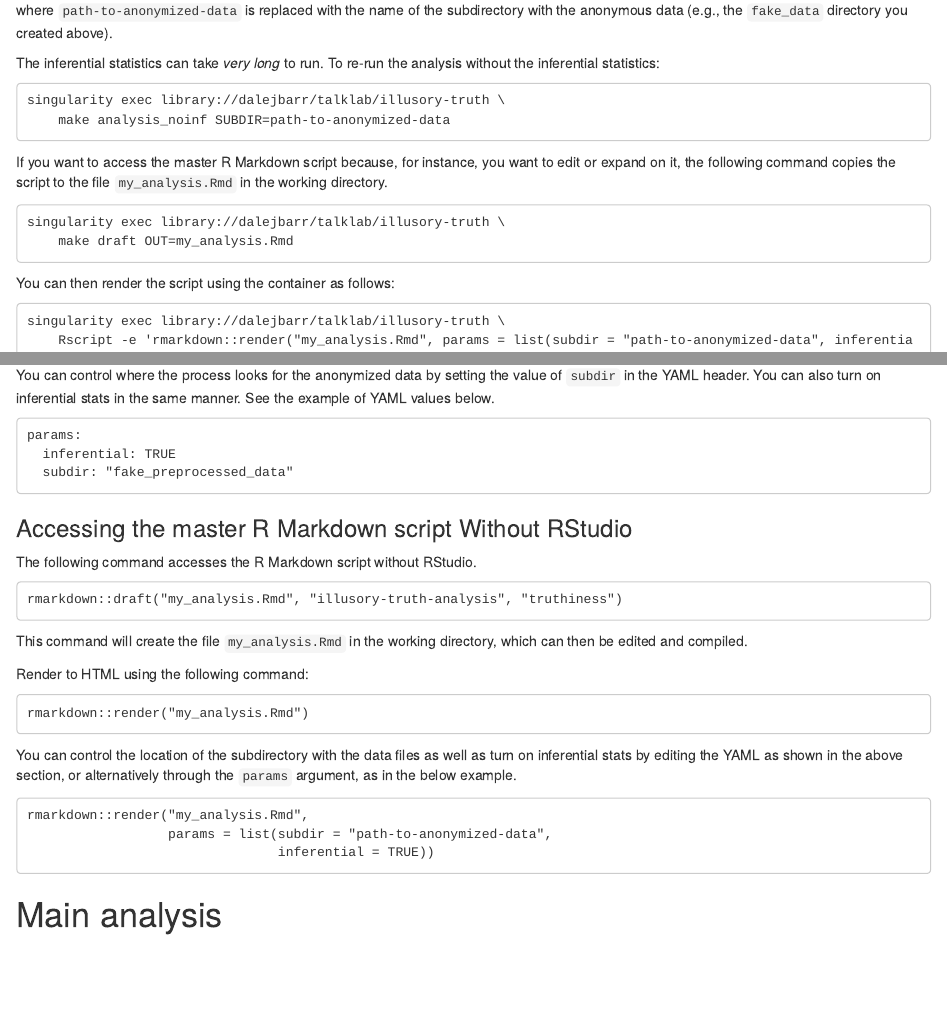
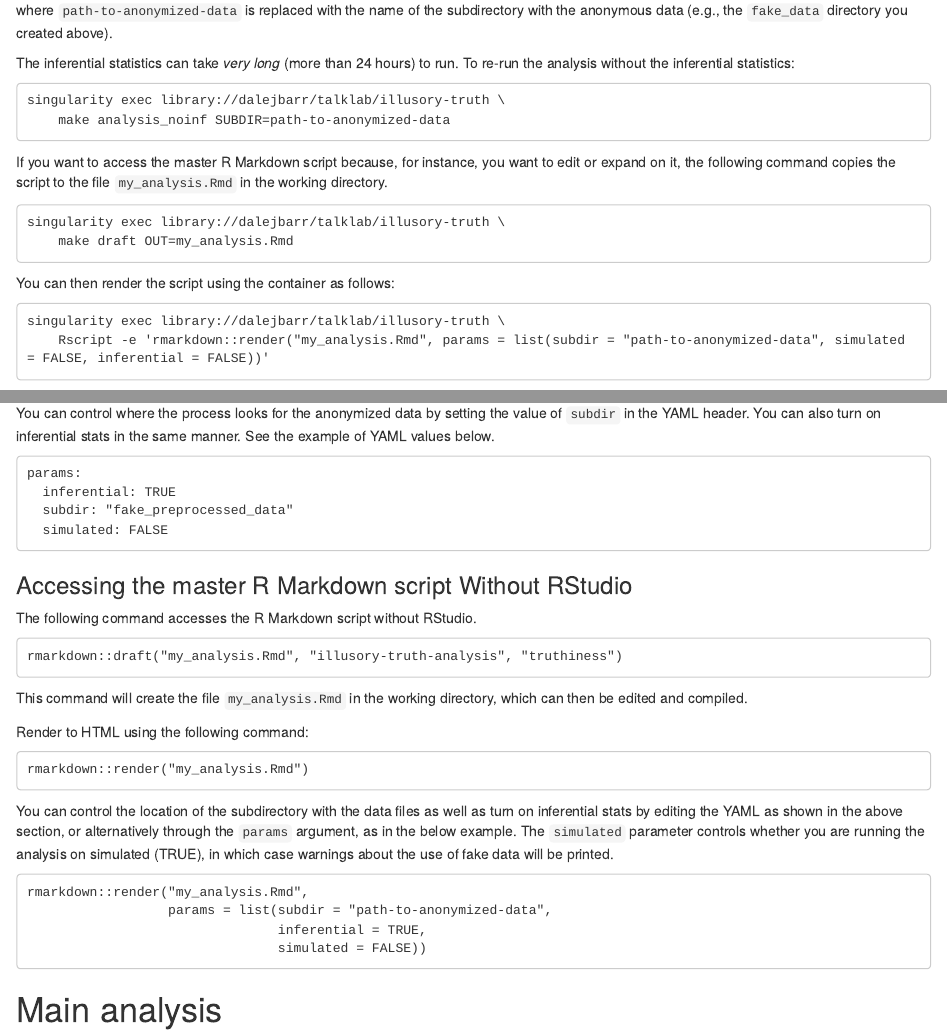
Before and after one commit to dalejbarr/truthiness, an R Markdown document (inst/repr_instr.Rmd): the page in a window 1100 px wide, from 490 px down, and a second part further down, joined at a grey line. Rendered offline with R 4.5, knitr and Pandoc, with nearby package versions.

Commit message:
fix instructions

````diff
--- a/inst/repr_instr.Rmd
+++ b/inst/repr_instr.Rmd
@@ -24,7 +24,7 @@ singularity exec library://dalejbarr/talklab/illusory-truth \
 
 where `path-to-anonymized-data` is replaced with the name of the subdirectory with the anonymous data (e.g., the `fake_data` directory you created above).
 
-The inferential statistics can take *very long* to run. To re-run the analysis without the inferential statistics:
+The inferential statistics can take *very long* (more than 24 hours) to run. To re-run the analysis without the inferential statistics:
 
 ```
 singularity exec library://dalejbarr/talklab/illusory-truth \
@@ -42,7 +42,7 @@ You can then render the script using the container as follows:
 
 ```
 singularity exec library://dalejbarr/talklab/illusory-truth \
-    Rscript -e 'rmarkdown::render("my_analysis.Rmd", params = list(subdir = "path-to-anonymized-data", inferential = FALSE))'
+    Rscript -e 'rmarkdown::render("my_analysis.Rmd", params = list(subdir = "path-to-anonymized-data", simulated = FALSE, inferential = FALSE))'
 ```
 
 altering `path-to-anonymized-data` and `inferential = FALSE` as required.
@@ -81,6 +81,7 @@ You can control where the process looks for the anonymized data by setting the v
 params:
   inferential: TRUE
   subdir: "fake_preprocessed_data"
+  simulated: FALSE
 
 ```
 
@@ -100,12 +101,13 @@ Render to HTML using the following command:
 rmarkdown::render("my_analysis.Rmd")
 ```
 
-You can control the location of the subdirectory with the data files as well as turn on inferential stats by editing the YAML as shown in the above section, or alternatively through the `params` argument, as in the below example.
+You can control the location of the subdirectory with the data files as well as turn on inferential stats by editing the YAML as shown in the above section, or alternatively through the `params` argument, as in the below example. The `simulated` parameter controls whether you are running the analysis on simulated (TRUE), in which case warnings about the use of fake data will be printed.
 
 ```
 rmarkdown::render("my_analysis.Rmd",
                   params = list(subdir = "path-to-anonymized-data",
-				                inferential = TRUE))
+				                inferential = TRUE,
+								simulated = FALSE))
 ```
 
 # Main analysis
````
